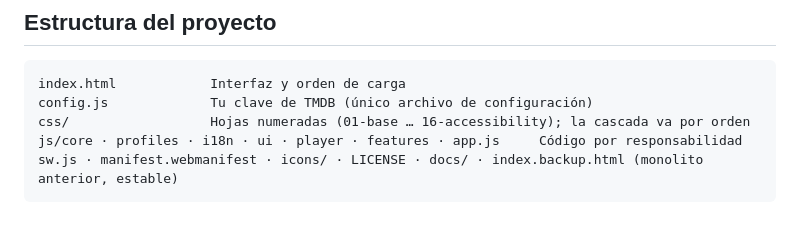
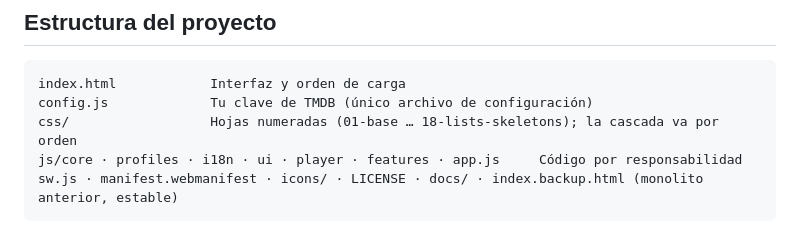
Before and after one commit to r1h1/tatocine-streaming, a Markdown page: README.md, the part around the change. Drawn GitHub-style.

Commit message:
docs: corregir el rango de hojas de estilo en el README y la arquitectura

````diff
--- a/README.md
+++ b/README.md
@@ -57,7 +57,7 @@ Todo en `localStorage` (`tatoProfile_<id>_…` por perfil; lista completa en [do
 ```text
 index.html            Interfaz y orden de carga
 config.js             Tu clave de TMDB (único archivo de configuración)
-css/                  Hojas numeradas (01-base … 16-accessibility); la cascada va por orden
+css/                  Hojas numeradas (01-base … 18-lists-skeletons); la cascada va por orden
 js/core · profiles · i18n · ui · player · features · app.js     Código por responsabilidad
 sw.js · manifest.webmanifest · icons/ · LICENSE · docs/ · index.backup.html (monolito anterior, estable)
 ```
````
Also changed, not shown: docs/ARCHITECTURE.md (+1 -1 lines).
